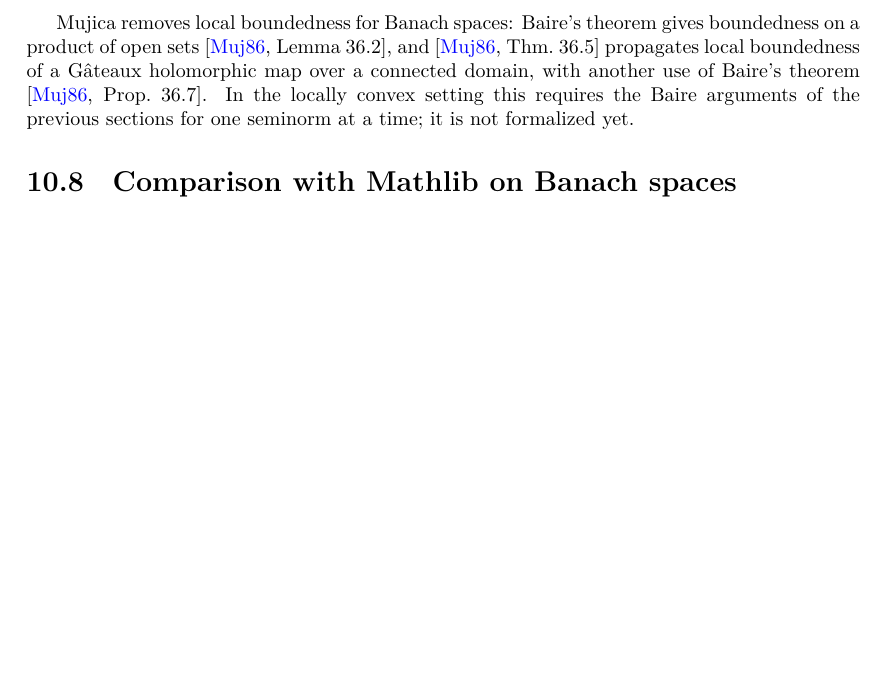
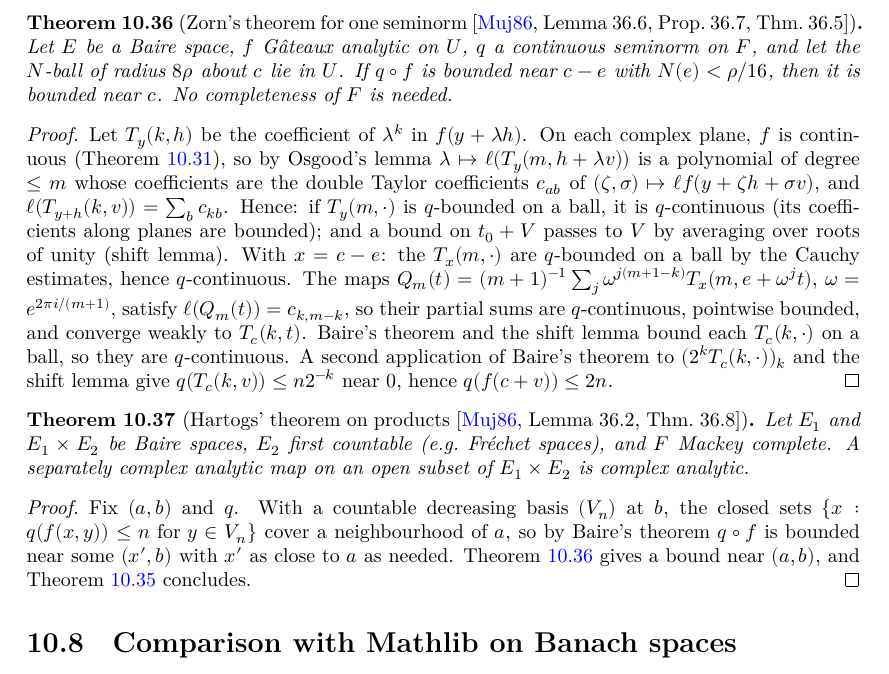
Before and after one commit to glaroton/LCAnalysis, a LaTeX thesis (blueprint/src/print.tex, which reads blueprint/src/chapters/analytic.tex): part of page 38 of 40, cut at the place of the change, the shorter picture padded with empty space. Compiled offline with XeLaTeX.

Commit message:
Zorn's theorem for one seminorm; Hartogs' theorem on products without local boundedness
A Gâteaux analytic map on a Baire space which is q-bounded near a nearby point is
q-bounded near c (no completeness), using only polynomial structure on complex planes
(Osgood + Hartogs in C^2), roots-of-unity shift and two applications of Baire's theorem.
With Mujica's Lemma 36.2: separately analytic maps on E1 × E2 (E1, E1×E2 Baire, E2 first
countable, F Mackey complete) are complex analytic.

Co-Authored-By: Claude Opus 5.5 <noreply@anthropic.com>

```diff
--- a/blueprint/src/chapters/analytic.tex
+++ b/blueprint/src/chapters/analytic.tex
@@ -728,11 +728,57 @@ completeness is needed there; continuity needs none.
   Theorem~\ref{thm:hartogs-joint}, and $f(p + z(u, v))$ is its restriction to the diagonal.
 \end{proof}
 
-Mujica removes local boundedness for Banach spaces: Baire's theorem gives boundedness on a
-product of open sets \cite[Lemma~36.2]{Muj86}, and \cite[Thm.~36.5]{Muj86} propagates local
-boundedness of a Gâteaux holomorphic map over a connected domain, with another use of Baire's
-theorem \cite[Prop.~36.7]{Muj86}. In the locally convex setting this requires the Baire arguments
-of the previous sections for one seminorm at a time; it is not formalized yet.
+\begin{theorem}[Zorn's theorem for one seminorm {\cite[Lemma~36.6, Prop.~36.7, Thm.~36.5]{Muj86}}]
+  \label{thm:zorn}
+  \lean{LCAnalysis.taylorCoeff_smul, LCAnalysis.planeFun_line_identity,
+    LCAnalysis.planeFun_hasSum_shift, LCAnalysis.seminorm_taylorCoeff_sub_le,
+    LCAnalysis.qCont_taylorCoeff, LCAnalysis.seminorm_taylorCoeff_le_of_shift,
+    LCAnalysis.exists_nhds_seminorm_bound, LCAnalysis.exists_taylorCoeff_ball_bound,
+    LCAnalysis.exists_nhds_seminorm_bound_of_near}
+  \leanok
+  \uses{thm:hartogs-separate, lem:weak-seminorm}
+  Let $E$ be a Baire space, $f$ Gâteaux analytic on $U$, $q$ a continuous seminorm on $F$, and
+  let the $N$-ball of radius $8\rho$ about $c$ lie in $U$. If $q \circ f$ is bounded near $c - e$
+  with $N(e) < \rho/16$, then it is bounded near $c$. No completeness of $F$ is needed.
+\end{theorem}
+
+\begin{proof}
+  \leanok
+  Let $T_y(k, h)$ be the coefficient of $\lambda^k$ in $f(y + \lambda h)$. On each complex plane,
+  $f$ is continuous (Theorem~\ref{thm:hartogs-separate}), so by Osgood's lemma
+  $\lambda \mapsto \ell(T_y(m, h + \lambda v))$ is a polynomial of degree $\le m$ whose coefficients
+  are the double Taylor coefficients $c_{ab}$ of $(\zeta, \sigma) \mapsto \ell f(y + \zeta h + \sigma v)$,
+  and $\ell(T_{y+h}(k, v)) = \sum_b c_{kb}$. Hence: if $T_y(m, \cdot)$ is $q$-bounded on a ball, it is
+  $q$-continuous (its coefficients along planes are bounded); and a bound on $t_0 + V$ passes to
+  $V$ by averaging over roots of unity (shift lemma). With $x = c - e$: the $T_x(m, \cdot)$ are
+  $q$-bounded on a ball by the Cauchy estimates, hence $q$-continuous. The maps
+  $Q_m(t) = (m+1)^{-1} \sum_j \omega^{j(m+1-k)} T_x(m, e + \omega^j t)$, $\omega = e^{2\pi i/(m+1)}$,
+  satisfy $\ell(Q_m(t)) = c_{k, m-k}$, so their partial sums are $q$-continuous, pointwise
+  bounded, and converge weakly to $T_c(k, t)$. Baire's theorem and the shift lemma bound each
+  $T_c(k, \cdot)$ on a ball, so they are $q$-continuous. A second application of Baire's
+  theorem to $(2^k T_c(k, \cdot))_k$ and the shift lemma give $q(T_c(k, v)) \le n 2^{-k}$ near $0$,
+  hence $q(f(c + v)) \le 2n$.
+\end{proof}
+
+\begin{theorem}[Hartogs' theorem on products {\cite[Lemma~36.2, Thm.~36.8]{Muj86}}]
+  \label{thm:hartogs-products}
+  \lean{LCAnalysis.exists_near_seminorm_bound, LCAnalysis.locallyBoundedOn_of_separately,
+    LCAnalysis.complexAnalyticOn_of_separately_prod}
+  \leanok
+  \uses{thm:zorn, thm:separate-products}
+  Let $E_1$ and $E_1 \times E_2$ be Baire spaces, $E_2$ first countable (e.g.\ Fréchet spaces), and
+  $F$ Mackey complete. A separately complex analytic map on an open subset of $E_1 \times E_2$ is
+  complex analytic.
+\end{theorem}
+
+\begin{proof}
+  \leanok
+  Fix $(a, b)$ and $q$. With a countable decreasing basis $(V_n)$ at $b$, the closed sets
+  $\{x : q(f(x, y)) \le n \text{ for } y \in V_n\}$ cover a neighbourhood of $a$, so by Baire's
+  theorem $q \circ f$ is bounded near some $(x', b)$ with $x'$ as close to $a$ as needed.
+  Theorem~\ref{thm:zorn} gives a bound near $(a, b)$, and Theorem~\ref{thm:separate-products}
+  concludes.
+\end{proof}
 
 \section{Comparison with Mathlib on Banach spaces}
 
```
Also changed, not shown: 3 other files.
